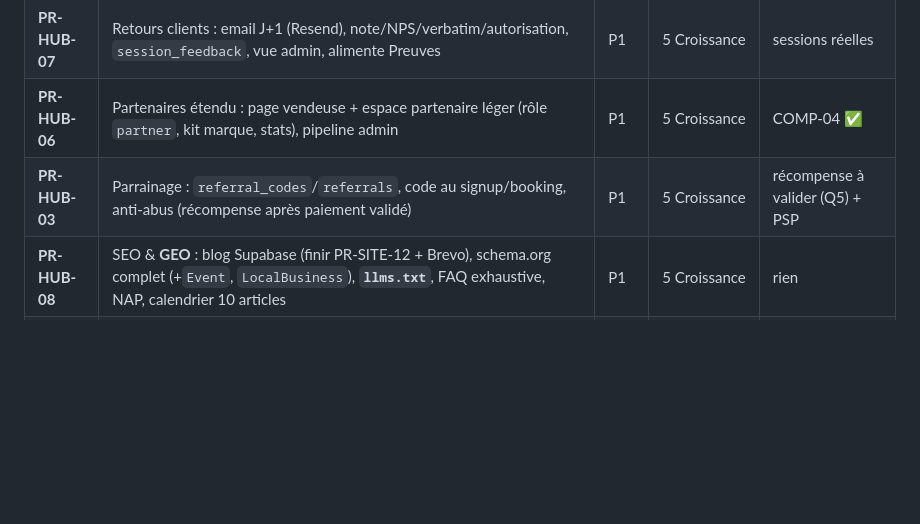
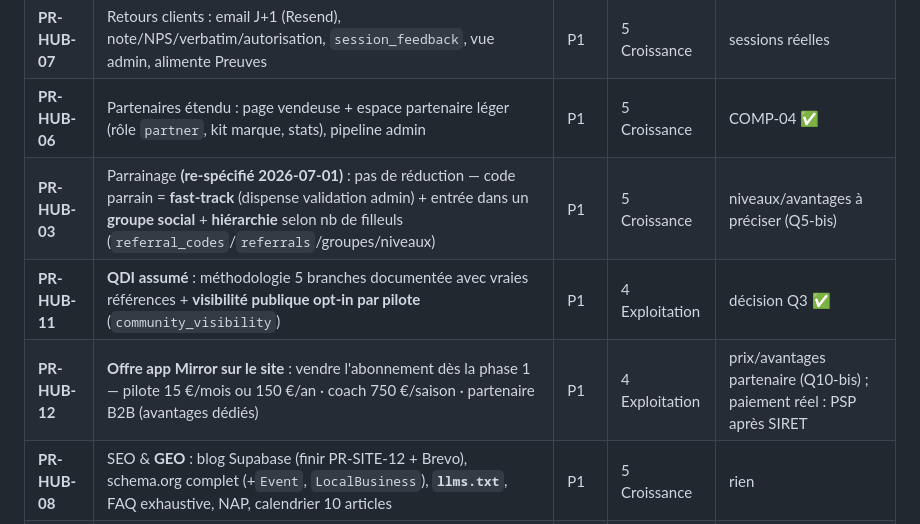
Before and after one commit to OnlyXtremeVehicle/oxv-site, a Markdown page: docs/site/ROADMAP_MASTER.md, the part around the change. Drawn GitHub-style; blank space fills up the shorter version.

Commit message:
docs(site): decisions fondateur (10 reponses) + roadmap 65 PR (HUB-11 QDI assume, HUB-12 offre Mirror, HUB-03 re-specifie)
Co-Authored-By: Claude Opus 4.8 <noreply@anthropic.com>

```diff
--- a/docs/site/ROADMAP_MASTER.md
+++ b/docs/site/ROADMAP_MASTER.md
@@ -126,7 +126,9 @@ Positionnement dans les phases existantes selon dépendances (§5 du prompt maî
 | **PR-HUB-05** | Espace Coach : rôle `coach` (RLS stricte, jamais le financier), planning, élèves + éligibilité, comptes-rendus factuels (doctrine Mirror) visibles client/app ; admin coachs + licences 750 € | P1 | 4 Exploitation | HUB-02 (éligibilité affichée) |
 | **PR-HUB-07** | Retours clients : email J+1 (Resend), note/NPS/verbatim/autorisation, `session_feedback`, vue admin, alimente Preuves | P1 | 5 Croissance | sessions réelles |
 | **PR-HUB-06** | Partenaires étendu : page vendeuse + espace partenaire léger (rôle `partner`, kit marque, stats), pipeline admin | P1 | 5 Croissance | COMP-04 ✅ |
-| **PR-HUB-03** | Parrainage : `referral_codes`/`referrals`, code au signup/booking, anti-abus (récompense après paiement validé) | P1 | 5 Croissance | récompense à valider (Q5) + PSP |
+| **PR-HUB-03** | Parrainage **(re-spécifié 2026-07-01)** : pas de réduction — code parrain = **fast-track** (dispense validation admin) + entrée dans un **groupe social** + **hiérarchie** selon nb de filleuls (`referral_codes`/`referrals`/groupes/niveaux) | P1 | 5 Croissance | niveaux/avantages à préciser (Q5-bis) |
+| **PR-HUB-11** | **QDI assumé** : méthodologie 5 branches documentée avec vraies références + **visibilité publique opt-in par pilote** (`community_visibility`) | P1 | 4 Exploitation | décision Q3 ✅ |
+| **PR-HUB-12** | **Offre app Mirror sur le site** : vendre l'abonnement dès la phase 1 — pilote 15 €/mois ou 150 €/an · coach 750 €/saison · partenaire B2B (avantages dédiés) | P1 | 4 Exploitation | prix/avantages partenaire (Q10-bis) ; paiement réel : PSP après SIRET |
 | **PR-HUB-08** | SEO & **GEO** : blog Supabase (finir PR-SITE-12 + Brevo), schema.org complet (+`Event`, `LocalBusiness`), **`llms.txt`**, FAQ exhaustive, NAP, calendrier 10 articles | P1 | 5 Croissance | rien |
 | **PR-HUB-10** | Site vendeur : ≈ **fait** (design V2 12/12) — reste merge prod + Lighthouse ≥ 90 + visuels réels post-shooting | P0 | 6 Design | décision merge (Q9) |
 
```
Also changed, not shown: 1 other file.
